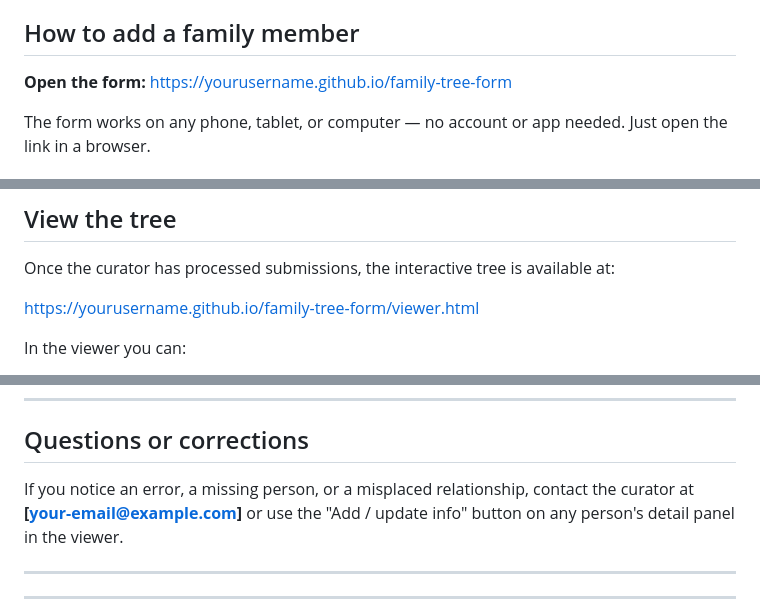
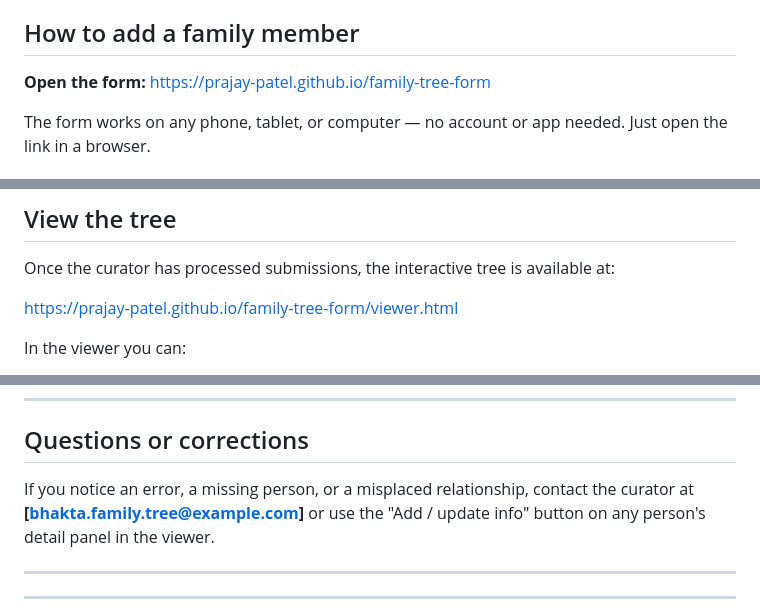
Before and after one commit to prajay-patel/bhakta-family-tree, a Markdown page: README.md, 3 parts joined by grey strips. Rendered like a GitHub page.

Commit message:
Update links and contact email in README.md

```diff
--- a/README.md
+++ b/README.md
@@ -4,7 +4,7 @@ A crowd-sourced family tree for our extended family. Fill in what you know about
 
 ## How to add a family member
 
-**Open the form:** [https://yourusername.github.io/family-tree-form](https://yourusername.github.io/family-tree-form)
+**Open the form:** [https://prajay-patel.github.io/family-tree-form](https://prajay-patel.github.io/family-tree-form)
 
 The form works on any phone, tablet, or computer — no account or app needed. Just open the link in a browser.
 
@@ -33,7 +33,7 @@ Your entry goes directly to a private Google Sheet that only the tree curator ca
 
 Once the curator has processed submissions, the interactive tree is available at:
 
-[https://yourusername.github.io/family-tree-form/viewer.html](https://yourusername.github.io/family-tree-form/viewer.html)
+[https://prajay-patel.github.io/family-tree-form/viewer.html](https://prajay-patel.github.io/family-tree-form/viewer.html)
 
 In the viewer you can:
 - Search by name
@@ -48,7 +48,7 @@ Dashed nodes are people who have been mentioned but haven't submitted their own
 
 ## Questions or corrections
 
-If you notice an error, a missing person, or a misplaced relationship, contact the curator at **[your-email@example.com]** or use the "Add / update info" button on any person's detail panel in the viewer.
+If you notice an error, a missing person, or a misplaced relationship, contact the curator at **[bhakta.family.tree@example.com]** or use the "Add / update info" button on any person's detail panel in the viewer.
 
 ---
 
```
